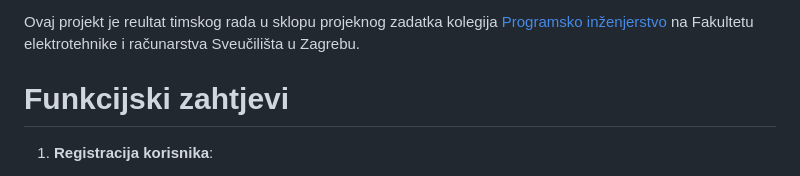
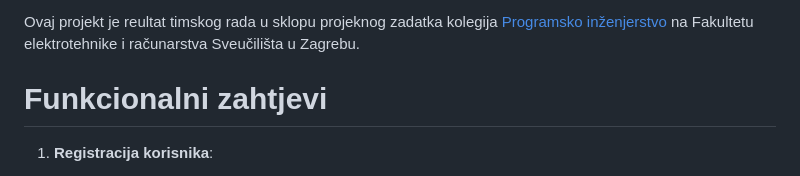
Before and after one commit to marioolcar/BADELPADEL, a Markdown page: README.md, the part around the change. Rendered like a GitHub page.

```diff
--- a/README.md
+++ b/README.md
@@ -4,7 +4,7 @@ Razvoj platforme čiji je cilj rezervacija i plaćanje terena za igranje padela.
 
 Ovaj projekt je reultat timskog rada u sklopu projeknog zadatka kolegija [Programsko inženjerstvo](https://www.fer.unizg.hr/predmet/proinz) na Fakultetu elektrotehnike i računarstva Sveučilišta u Zagrebu.
 
-# Funkcijski zahtjevi
+# Funkcionalni zahtjevi
 
 1. **Registracija korisnika**:
 
```
